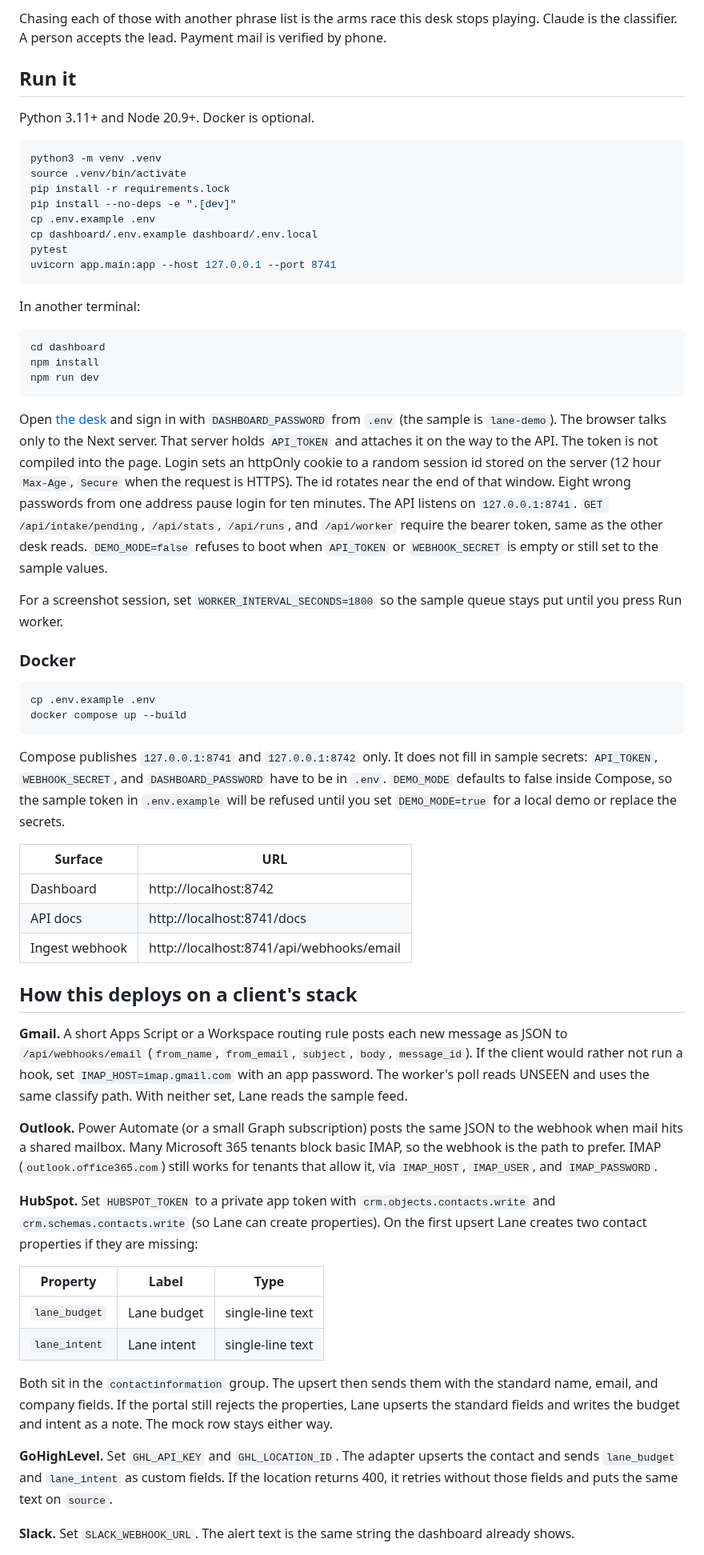
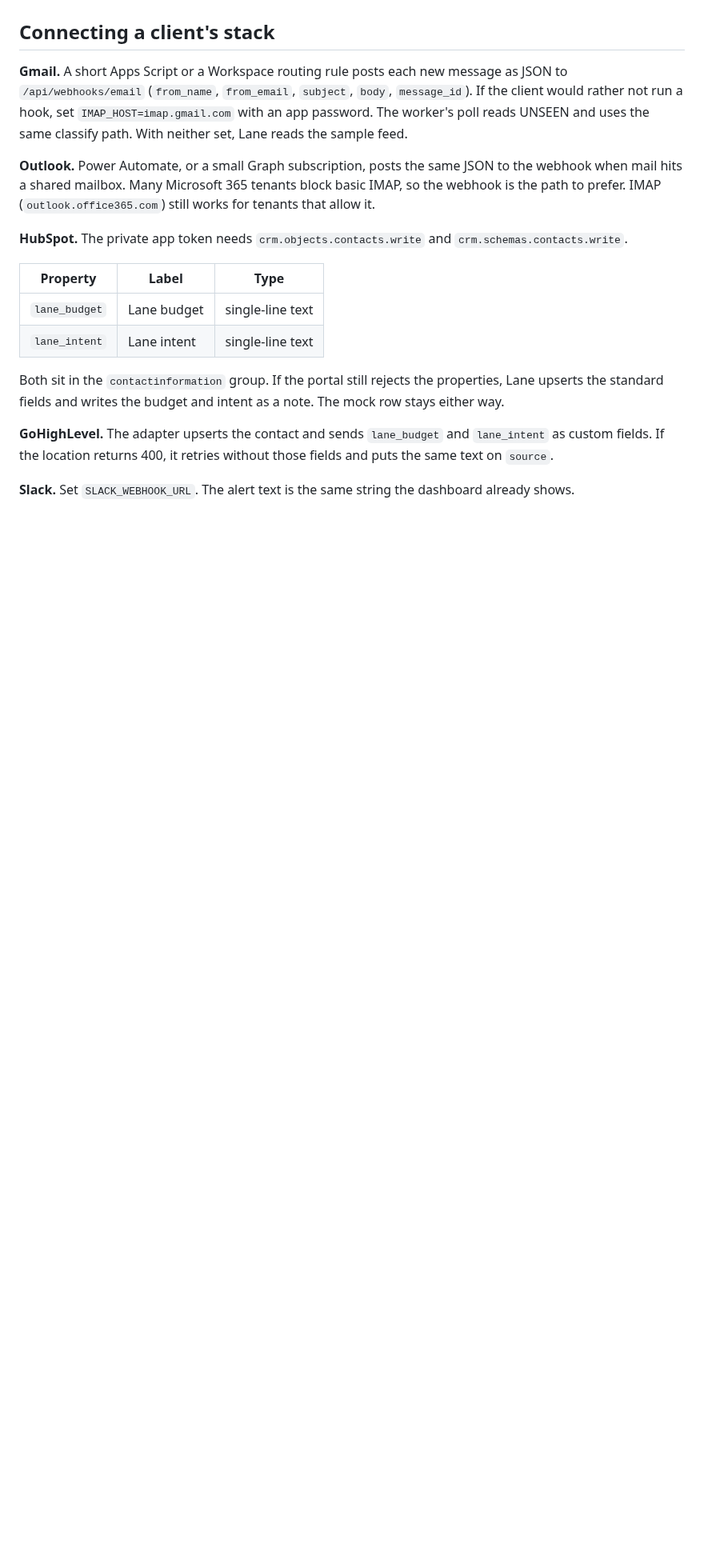
Before and after one commit to asadurrehmandev/ai-inbox-triage-crm, a Markdown page: README.md, the part around one of its changes. Shown at 80% size. Drawn GitHub-style; blank space fills up the shorter version.

````diff
--- a/README.md
+++ b/README.md
@@ -145,63 +171,19 @@ These still get through as ordinary mail unless they also trip a rule above:
-Chasing each of those with another phrase list is the arms race this desk stops playing. Claude is the classifier. A person accepts the lead. Payment mail is verified by phone.
-
-## Run it
-
-Python 3.11+ and Node 20.9+. Docker is optional.
-
-```bash
-python3 -m venv .venv
-source .venv/bin/activate
-pip install -r requirements.lock
-pip install --no-deps -e ".[dev]"
-cp .env.example .env
-cp dashboard/.env.example dashboard/.env.local
-pytest
-uvicorn app.main:app --host 127.0.0.1 --port 8741
-```
-
-In another terminal:
-
-```bash
-cd dashboard
-npm install
-npm run dev
-```
-
-Open [the desk](http://127.0.0.1:8742) and sign in with `DASHBOARD_PASSWORD` from `.env` (the sample is `lane-demo`). The browser talks only to the Next server. That server holds `API_TOKEN` and attaches it on the way to the API. The token is not compiled into the page. Login sets an httpOnly cookie to a random session id stored on the server (12 hour `Max-Age`, `Secure` when the request is HTTPS). The id rotates near the end of that window. Eight wrong passwords from one address pause login for ten minutes. The API listens on `127.0.0.1:8741`. `GET /api/intake/pending`, `/api/stats`, `/api/runs`, and `/api/worker` require the bearer token, same as the other desk reads. `DEMO_MODE=false` refuses to boot when `API_TOKEN` or `WEBHOOK_SECRET` is empty or still set to the sample values.
-
-For a screenshot session, set `WORKER_INTERVAL_SECONDS=1800` so the sample queue stays put until you press Run worker.
-
-### Docker
-
-```bash
-cp .env.example .env
-docker compose up --build
-```
-
-Compose publishes `127.0.0.1:8741` and `127.0.0.1:8742` only. It does not fill in sample secrets: `API_TOKEN`, `WEBHOOK_SECRET`, and `DASHBOARD_PASSWORD` have to be in `.env`. `DEMO_MODE` defaults to false inside Compose, so the sample token in `.env.example` will be refused until you set `DEMO_MODE=true` for a local demo or replace the secrets.
-
-| Surface | URL |
-| --- | --- |
-| Dashboard | http://localhost:8742 |
-| API docs | http://localhost:8741/docs |
-| Ingest webhook | http://localhost:8741/api/webhooks/email |
-
-## How this deploys on a client's stack
+## Connecting a client's stack
 
 **Gmail.** A short Apps Script or a Workspace routing rule posts each new message as JSON to `/api/webhooks/email` (`from_name`, `from_email`, `subject`, `body`, `message_id`). If the client would rather not run a hook, set `IMAP_HOST=imap.gmail.com` with an app password. The worker's poll reads UNSEEN and uses the same classify path. With neither set, Lane reads the sample feed.
 
-**Outlook.** Power Automate (or a small Graph subscription) posts the same JSON to the webhook when mail hits a shared mailbox. Many Microsoft 365 tenants block basic IMAP, so the webhook is the path to prefer. IMAP (`outlook.office365.com`) still works for tenants that allow it, via `IMAP_HOST`, `IMAP_USER`, and `IMAP_PASSWORD`.
+**Outlook.** Power Automate, or a small Graph subscription, posts the same JSON to the webhook when mail hits a shared mailbox. Many Microsoft 365 tenants block basic IMAP, so the webhook is the path to prefer. IMAP (`outlook.office365.com`) still works for tenants that allow it.
 
-**HubSpot.** Set `HUBSPOT_TOKEN` to a private app token with `crm.objects.contacts.write` and `crm.schemas.contacts.write` (so Lane can create properties). On the first upsert Lane creates two contact properties if they are missing:
+**HubSpot.** The private app token needs `crm.objects.contacts.write` and `crm.schemas.contacts.write`.
 
 | Property | Label | Type |
 | --- | --- | --- |
 | `lane_budget` | Lane budget | single-line text |
 | `lane_intent` | Lane intent | single-line text |
 
-Both sit in the `contactinformation` group. The upsert then sends them with the standard name, email, and company fields. If the portal still rejects the properties, Lane upserts the standard fields and writes the budget and intent as a note. The mock row stays either way.
+Both sit in the `contactinformation` group. If the portal still rejects the properties, Lane upserts the standard fields and writes the budget and intent as a note. The mock row stays either way.
 
-**GoHighLevel.** Set `GHL_API_KEY` and `GHL_LOCATION_ID`. The adapter upserts the contact and sends `lane_budget` and `lane_intent` as custom fields. If the location returns 400, it retries without those fields and puts the same text on `source`.
+**GoHighLevel.** The adapter upserts the contact and sends `lane_budget` and `lane_intent` as custom fields. If the location returns 400, it retries without those fields and puts the same text on `source`.
 
 **Slack.** Set `SLACK_WEBHOOK_URL`. The alert text is the same string the dashboard already shows.
 
````
Also changed, not shown: other parts of README.md (+124 -97 lines), artifacts/desk_crm.png (added), artifacts/desk_phone.png (added), artifacts/desk_queue.png (added), 4 other files.
